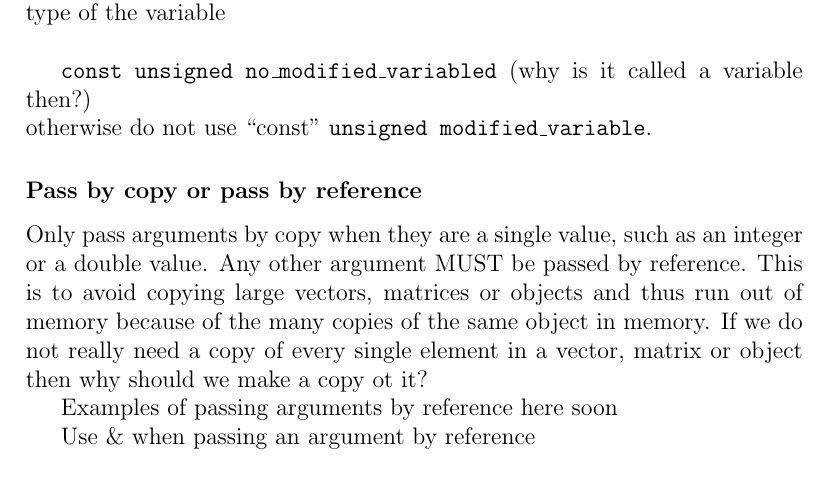
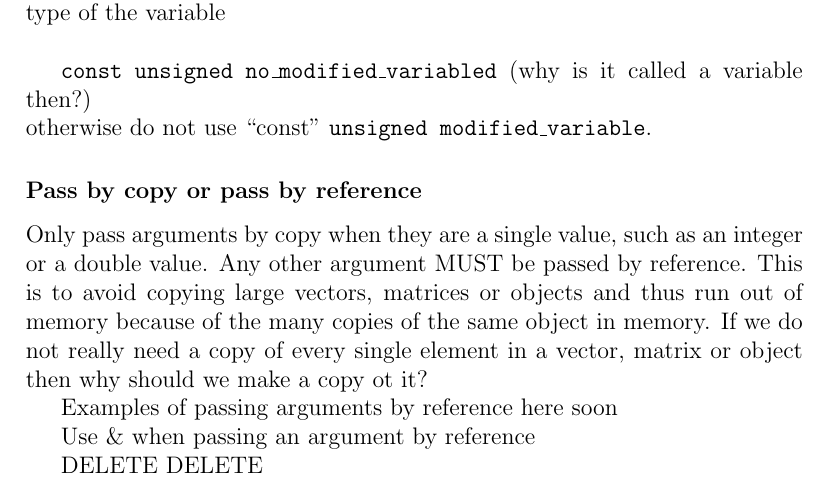
Before and after one commit to tachidok/chapchom, a LaTeX document (doc/code_style/code_style.tex): part of page 4 of 5, cut so that both start at the same text. Compiled offline with pdfLaTeX.

```diff
--- a/doc/code_style/code_style.tex
+++ b/doc/code_style/code_style.tex
@@ -309,6 +309,8 @@
 
 Use \& when passing an argument by reference
 
+DELETE DELETE
+
 % ========================================================================
 % Customising bibliography ------------------- BEGIN ---------------------
 % ========================================================================
```
Also changed, not shown: 1 other file.
